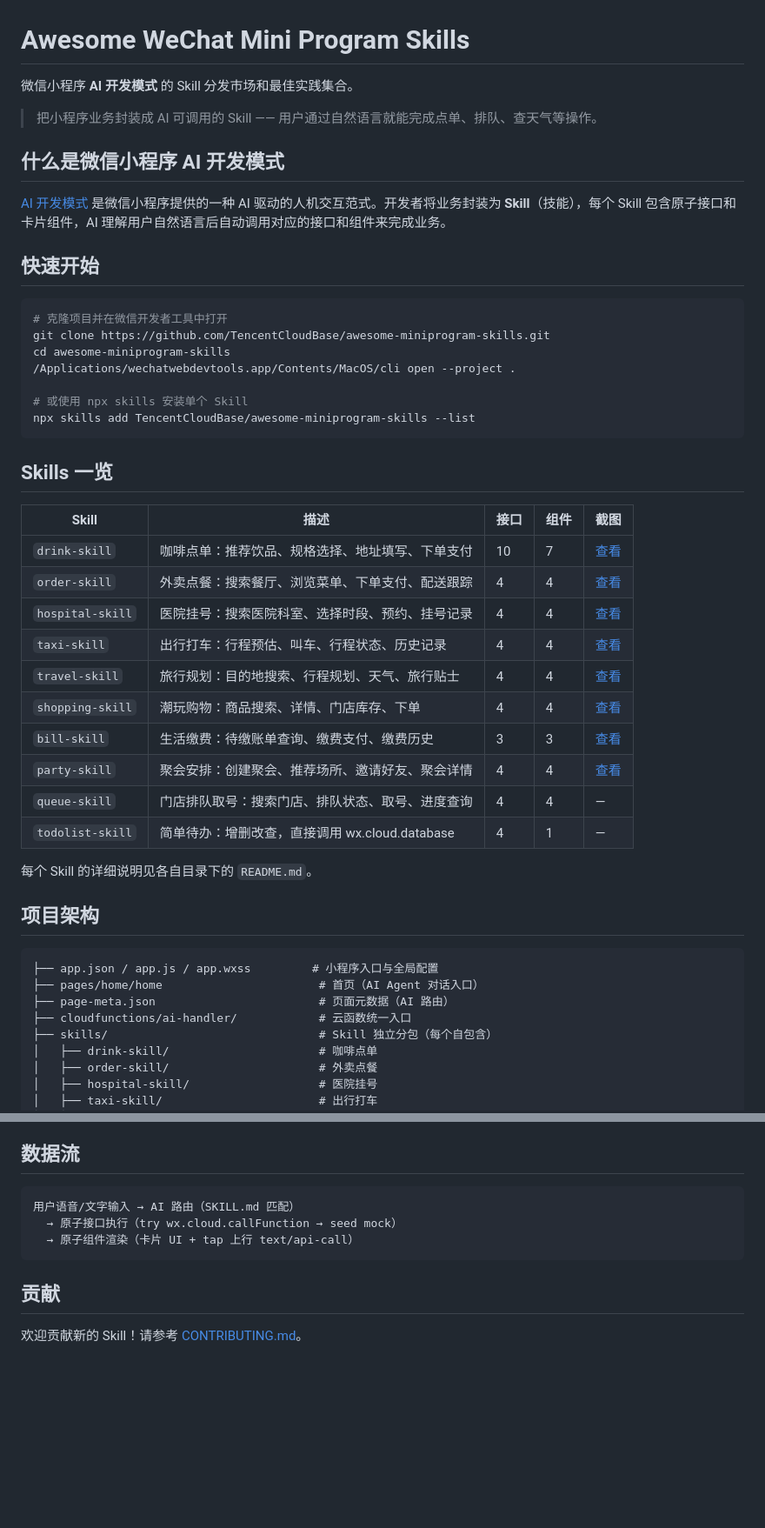
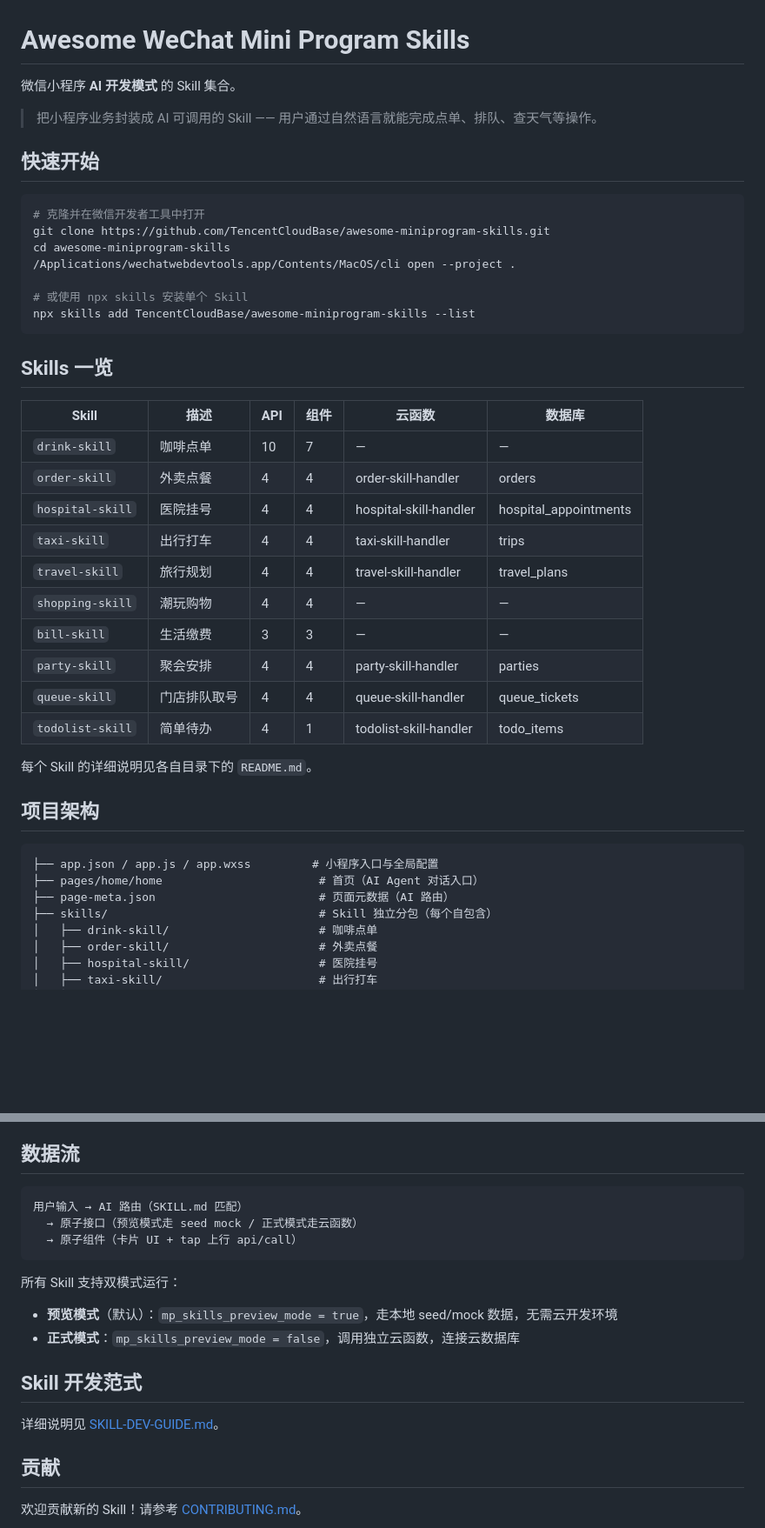
Before and after one commit to TencentCloudBase/awesome-miniprogram-skills, a Markdown page: README.md, 2 parts joined by grey strips. Shown at 87% size. GitHub-like rendering; blank space fills up the shorter version.

Commit message:
docs: optimize README, add SKILL-DEV-GUIDE.md

````diff
--- a/README.md
+++ b/README.md
@@ -1,17 +1,13 @@
 # Awesome WeChat Mini Program Skills
 
-微信小程序 **AI 开发模式** 的 Skill 分发市场和最佳实践集合。
+微信小程序 **AI 开发模式** 的 Skill 集合。
 
 > 把小程序业务封装成 AI 可调用的 Skill —— 用户通过自然语言就能完成点单、排队、查天气等操作。
-
-## 什么是微信小程序 AI 开发模式
-
-[AI 开发模式](https://developers.weixin.qq.com/miniprogram/dev/ai/guide.html) 是微信小程序提供的一种 AI 驱动的人机交互范式。开发者将业务封装为 **Skill**（技能），每个 Skill 包含原子接口和卡片组件，AI 理解用户自然语言后自动调用对应的接口和组件来完成业务。
 
 ## 快速开始
 
 ```bash
-# 克隆项目并在微信开发者工具中打开
+# 克隆并在微信开发者工具中打开
 git clone https://github.com/TencentCloudBase/awesome-miniprogram-skills.git
 cd awesome-miniprogram-skills
 /Applications/wechatwebdevtools.app/Contents/MacOS/cli open --project .
@@ -22,18 +18,18 @@ npx skills add TencentCloudBase/awesome-miniprogram-skills --list
 
 ## Skills 一览
 
-| Skill | 描述 | 接口 | 组件 | 截图 |
-|-------|------|------|------|------|
-| `drink-skill` | 咖啡点单：推荐饮品、规格选择、地址填写、下单支付 | 10 | 7 | [查看](assets/screenshots/drink-recommended.png) |
-| `order-skill` | 外卖点餐：搜索餐厅、浏览菜单、下单支付、配送跟踪 | 4 | 4 | [查看](assets/screenshots/order-search-restaurants.png) |
-| `hospital-skill` | 医院挂号：搜索医院科室、选择时段、预约、挂号记录 | 4 | 4 | [查看](assets/screenshots/hospital-list.png) |
-| `taxi-skill` | 出行打车：行程预估、叫车、行程状态、历史记录 | 4 | 4 | [查看](assets/screenshots/taxi-estimate.png) |
-| `travel-skill` | 旅行规划：目的地搜索、行程规划、天气、旅行贴士 | 4 | 4 | [查看](assets/screenshots/travel-destinations.png) |
-| `shopping-skill` | 潮玩购物：商品搜索、详情、门店库存、下单 | 4 | 4 | [查看](assets/screenshots/shopping-products.png) |
-| `bill-skill` | 生活缴费：待缴账单查询、缴费支付、缴费历史 | 3 | 3 | [查看](assets/screenshots/bill-list.png) |
-| `party-skill` | 聚会安排：创建聚会、推荐场所、邀请好友、聚会详情 | 4 | 4 | [查看](assets/screenshots/party-create.png) |
-| `queue-skill` | 门店排队取号：搜索门店、排队状态、取号、进度查询 | 4 | 4 | — |
-| `todolist-skill` | 简单待办：增删改查，直接调用 wx.cloud.database | 4 | 1 | — |
+| Skill | 描述 | API | 组件 | 云函数 | 数据库 |
+|-------|------|-----|------|--------|--------|
+| `drink-skill` | 咖啡点单 | 10 | 7 | — | — |
+| `order-skill` | 外卖点餐 | 4 | 4 | order-skill-handler | orders |
+| `hospital-skill` | 医院挂号 | 4 | 4 | hospital-skill-handler | hospital_appointments |
+| `taxi-skill` | 出行打车 | 4 | 4 | taxi-skill-handler | trips |
+| `travel-skill` | 旅行规划 | 4 | 4 | travel-skill-handler | travel_plans |
+| `shopping-skill` | 潮玩购物 | 4 | 4 | — | — |
+| `bill-skill` | 生活缴费 | 3 | 3 | — | — |
+| `party-skill` | 聚会安排 | 4 | 4 | party-skill-handler | parties |
+| `queue-skill` | 门店排队取号 | 4 | 4 | queue-skill-handler | queue_tickets |
+| `todolist-skill` | 简单待办 | 4 | 1 | todolist-skill-handler | todo_items |
 
 每个 Skill 的详细说明见各自目录下的 `README.md`。
 
@@ -43,7 +39,6 @@ npx skills add TencentCloudBase/awesome-miniprogram-skills --list
 ├── app.json / app.js / app.wxss         # 小程序入口与全局配置
 ├── pages/home/home                       # 首页（AI Agent 对话入口）
 ├── page-meta.json                        # 页面元数据（AI 路由）
-├── cloudfunctions/ai-handler/            # 云函数统一入口
 ├── skills/                               # Skill 独立分包（每个自包含）
 │   ├── drink-skill/                      # 咖啡点单
 │   ├── order-skill/                      # 外卖点餐
@@ -63,10 +58,18 @@ npx skills add TencentCloudBase/awesome-miniprogram-skills --list
 ## 数据流
 
 ```
-用户语音/文字输入 → AI 路由（SKILL.md 匹配）
-  → 原子接口执行（try wx.cloud.callFunction → seed mock）
-  → 原子组件渲染（卡片 UI + tap 上行 text/api-call）
+用户输入 → AI 路由（SKILL.md 匹配）
+  → 原子接口（预览模式走 seed mock / 正式模式走云函数）
+  → 原子组件（卡片 UI + tap 上行 api/call）
 ```
+
+所有 Skill 支持双模式运行：
+- **预览模式**（默认）：`mp_skills_preview_mode = true`，走本地 seed/mock 数据，无需云开发环境
+- **正式模式**：`mp_skills_preview_mode = false`，调用独立云函数，连接云数据库
+
+## Skill 开发范式
+
+详细说明见 [SKILL-DEV-GUIDE.md](SKILL-DEV-GUIDE.md)。
 
 ## 贡献
 
````
Also changed, not shown: SKILL-DEV-GUIDE.md (added, +299 -0 lines).
